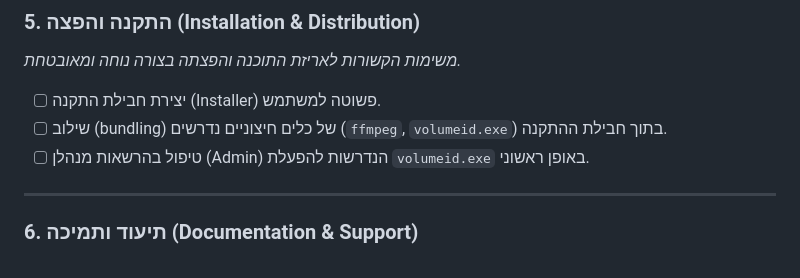
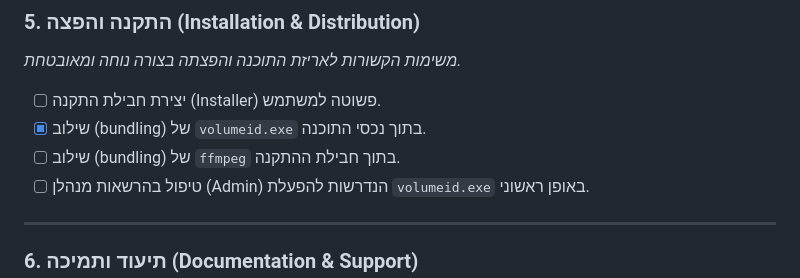
Before and after one commit to NHLOCAL/KolHaShiurim, a Markdown page: torah_shiurim_transfer/ROADMAP.md, the part around the change. Drawn GitHub-style.

```diff
--- a/torah_shiurim_transfer/ROADMAP.md
+++ b/torah_shiurim_transfer/ROADMAP.md
@@ -65,7 +65,8 @@
 *משימות הקשורות לאריזת התוכנה והפצתה בצורה נוחה ומאובטחת.*
 
 - [ ] יצירת חבילת התקנה (Installer) פשוטה למשתמש.
-- [ ] שילוב (bundling) של כלים חיצוניים נדרשים (`ffmpeg`, `volumeid.exe`) בתוך חבילת ההתקנה.
+- [x] שילוב (bundling) של `volumeid.exe` בתוך נכסי התוכנה.
+- [ ] שילוב (bundling) של `ffmpeg` בתוך חבילת ההתקנה.
 - [ ] טיפול בהרשאות מנהלן (Admin) הנדרשות להפעלת `volumeid.exe` באופן ראשוני.
 
 ---
```
